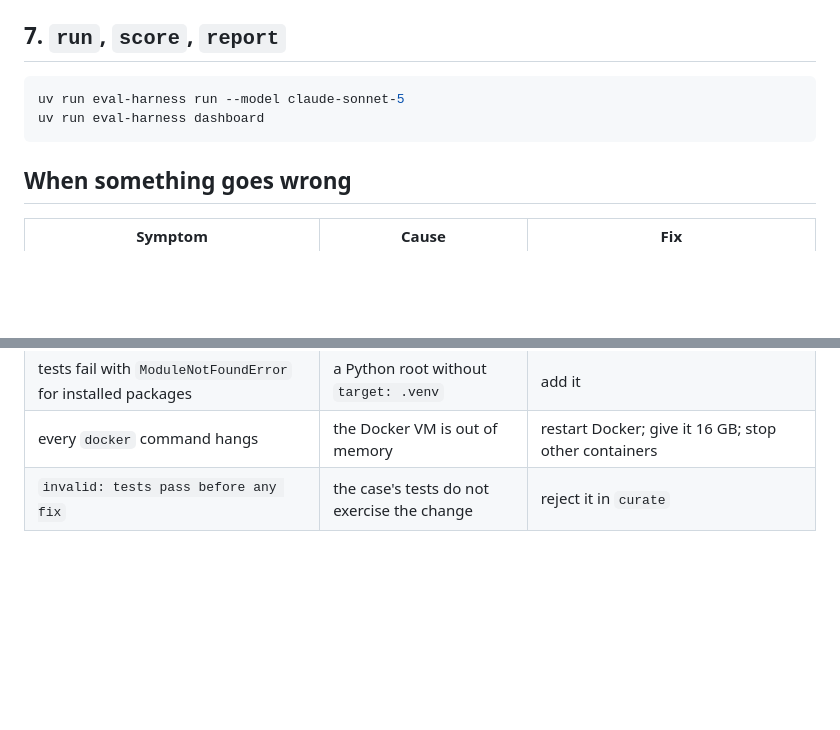
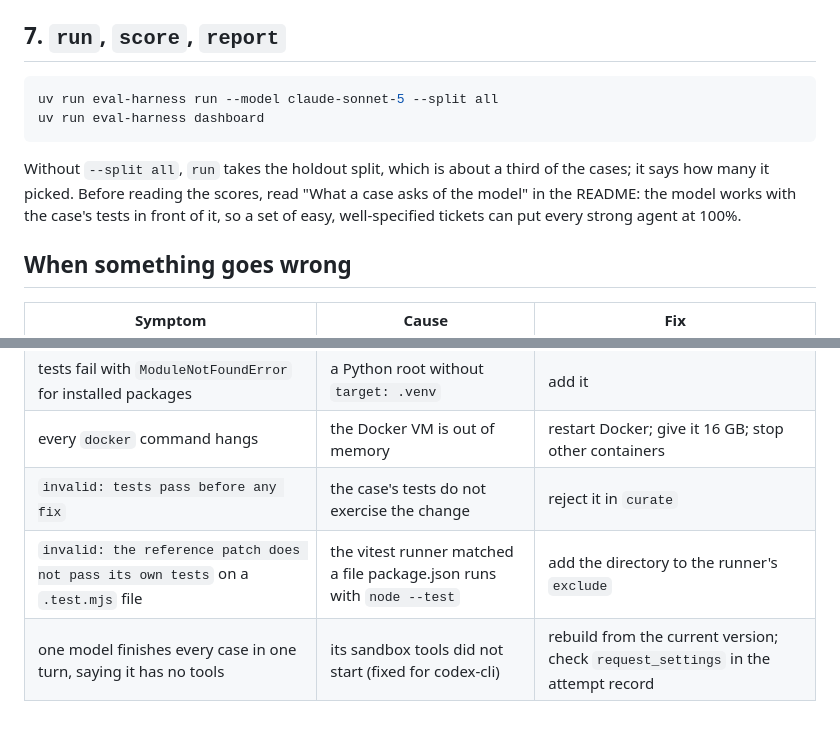
Before and after one commit to ABConvert/ab-eval, a Markdown page: docs/first-run.md, 2 parts joined by grey strips. GitHub-like rendering; blank space fills up the shorter version.

````diff
--- a/docs/first-run.md
+++ b/docs/first-run.md
@@ -148,9 +148,14 @@ before you changed the configuration keeps that verdict until you pass `--rechec
 ## 7. `run`, `score`, `report`
 
 ```bash
-uv run eval-harness run --model claude-sonnet-5
+uv run eval-harness run --model claude-sonnet-5 --split all
 uv run eval-harness dashboard
 ```
+
+Without `--split all`, `run` takes the holdout split, which is about a third of the cases; it
+says how many it picked. Before reading the scores, read "What a case asks of the model" in the
+README: the model works with the case's tests in front of it, so a set of easy, well-specified
+tickets can put every strong agent at 100%.
 
 ## When something goes wrong
 
@@ -164,3 +169,5 @@ uv run eval-harness dashboard
 | tests fail with `ModuleNotFoundError` for installed packages | a Python root without `target: .venv` | add it |
 | every `docker` command hangs | the Docker VM is out of memory | restart Docker; give it 16 GB; stop other containers |
 | `invalid: tests pass before any fix` | the case's tests do not exercise the change | reject it in `curate` |
+| `invalid: the reference patch does not pass its own tests` on a `.test.mjs` file | the vitest runner matched a file package.json runs with `node --test` | add the directory to the runner's `exclude` |
+| one model finishes every case in one turn, saying it has no tools | its sandbox tools did not start (fixed for codex-cli) | rebuild from the current version; check `request_settings` in the attempt record |
````
Also changed, not shown: CHANGELOG.md (+21 -0 lines), README.md (+20 -1 lines).
